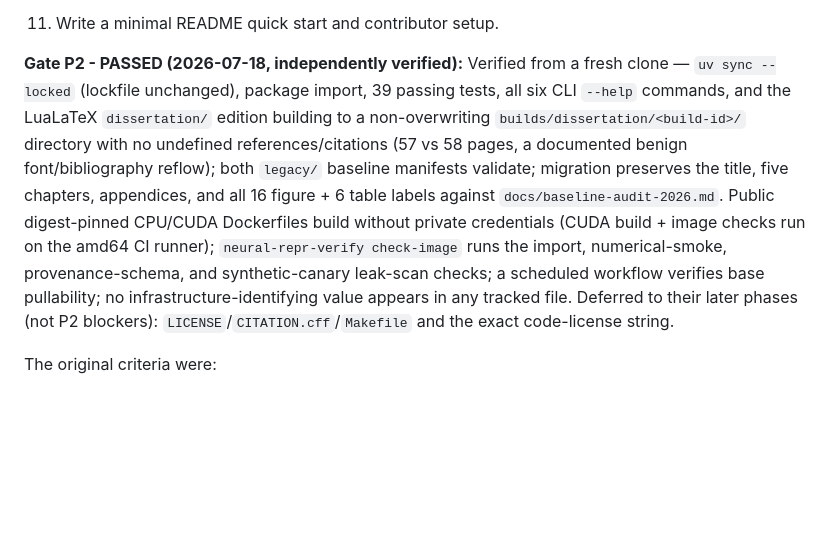
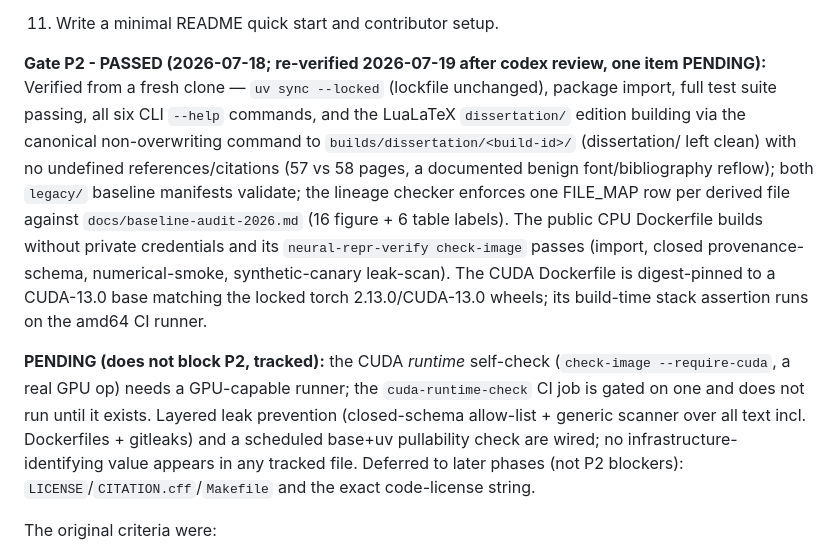
Before and after one commit to chayut-t/neural-representation-denoising, a Markdown page: MODERNIZATION_AND_REPRODUCIBILITY_PLAN.md, the part around the change. GitHub-like rendering; blank space fills up the shorter version.

Commit message:
Gate P2 wording: match what CI verifies; CUDA runtime check marked PENDING (codex P1.2)

```diff
--- a/MODERNIZATION_AND_REPRODUCIBILITY_PLAN.md
+++ b/MODERNIZATION_AND_REPRODUCIBILITY_PLAN.md
@@ -570,7 +570,9 @@ Tasks:
    - container builds on release or scheduled runs, using only publicly pullable base images.
 11. Write a minimal README quick start and contributor setup.
 
-**Gate P2 - PASSED (2026-07-18, independently verified):** Verified from a fresh clone — `uv sync --locked` (lockfile unchanged), package import, 39 passing tests, all six CLI `--help` commands, and the LuaLaTeX `dissertation/` edition building to a non-overwriting `builds/dissertation/<build-id>/` directory with no undefined references/citations (57 vs 58 pages, a documented benign font/bibliography reflow); both `legacy/` baseline manifests validate; migration preserves the title, five chapters, appendices, and all 16 figure + 6 table labels against `docs/baseline-audit-2026.md`. Public digest-pinned CPU/CUDA Dockerfiles build without private credentials (CUDA build + image checks run on the amd64 CI runner); `neural-repr-verify check-image` runs the import, numerical-smoke, provenance-schema, and synthetic-canary leak-scan checks; a scheduled workflow verifies base pullability; no infrastructure-identifying value appears in any tracked file. Deferred to their later phases (not P2 blockers): `LICENSE`/`CITATION.cff`/`Makefile` and the exact code-license string.
+**Gate P2 - PASSED (2026-07-18; re-verified 2026-07-19 after codex review, one item PENDING):** Verified from a fresh clone — `uv sync --locked` (lockfile unchanged), package import, full test suite passing, all six CLI `--help` commands, and the LuaLaTeX `dissertation/` edition building via the canonical non-overwriting command to `builds/dissertation/<build-id>/` (dissertation/ left clean) with no undefined references/citations (57 vs 58 pages, a documented benign font/bibliography reflow); both `legacy/` baseline manifests validate; the lineage checker enforces one FILE_MAP row per derived file against `docs/baseline-audit-2026.md` (16 figure + 6 table labels). The public CPU Dockerfile builds without private credentials and its `neural-repr-verify check-image` passes (import, closed provenance-schema, numerical-smoke, synthetic-canary leak-scan). The CUDA Dockerfile is digest-pinned to a CUDA-13.0 base matching the locked torch 2.13.0/CUDA-13.0 wheels; its build-time stack assertion runs on the amd64 CI runner.
+
+**PENDING (does not block P2, tracked):** the CUDA *runtime* self-check (`check-image --require-cuda`, a real GPU op) needs a GPU-capable runner; the `cuda-runtime-check` CI job is gated on one and does not run until it exists. Layered leak prevention (closed-schema allow-list + generic scanner over all text incl. Dockerfiles + gitleaks) and a scheduled base+uv pullability check are wired; no infrastructure-identifying value appears in any tracked file. Deferred to later phases (not P2 blockers): `LICENSE`/`CITATION.cff`/`Makefile` and the exact code-license string.
 
 The original criteria were:
 
```
